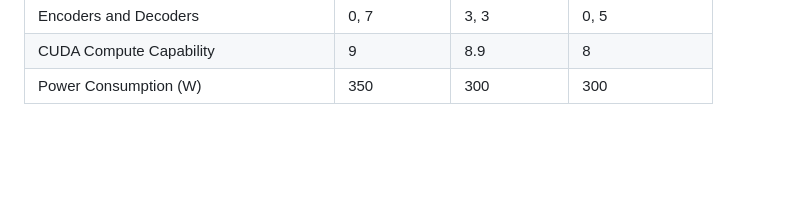
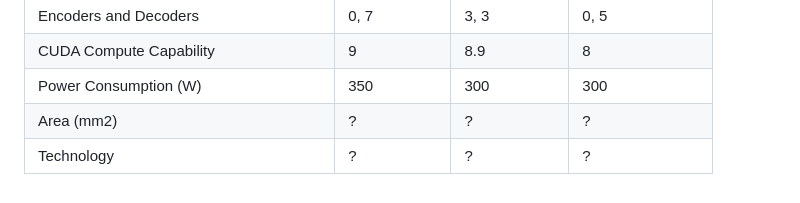
Before and after one commit to winston-zhang-orz/gpu-specs, a Markdown page: README.md, the part around the change. Drawn GitHub-style; blank space fills up the shorter version.

```diff
--- a/README.md
+++ b/README.md
@@ -71,3 +71,5 @@ Interconnect Type | PCIe Gen5 | PCIe Gen4 | PCIe Gen4
 Encoders and Decoders | 0, 7 | 3, 3 | 0, 5
 CUDA Compute Capability | 9 | 8.9 | 8
 Power Consumption (W) | 350 | 300 | 300
+Area (mm2) | ? | ? | ?
+Technology | ? | ? | ?
```
Also changed, not shown: specs.md (+2 -0 lines).
